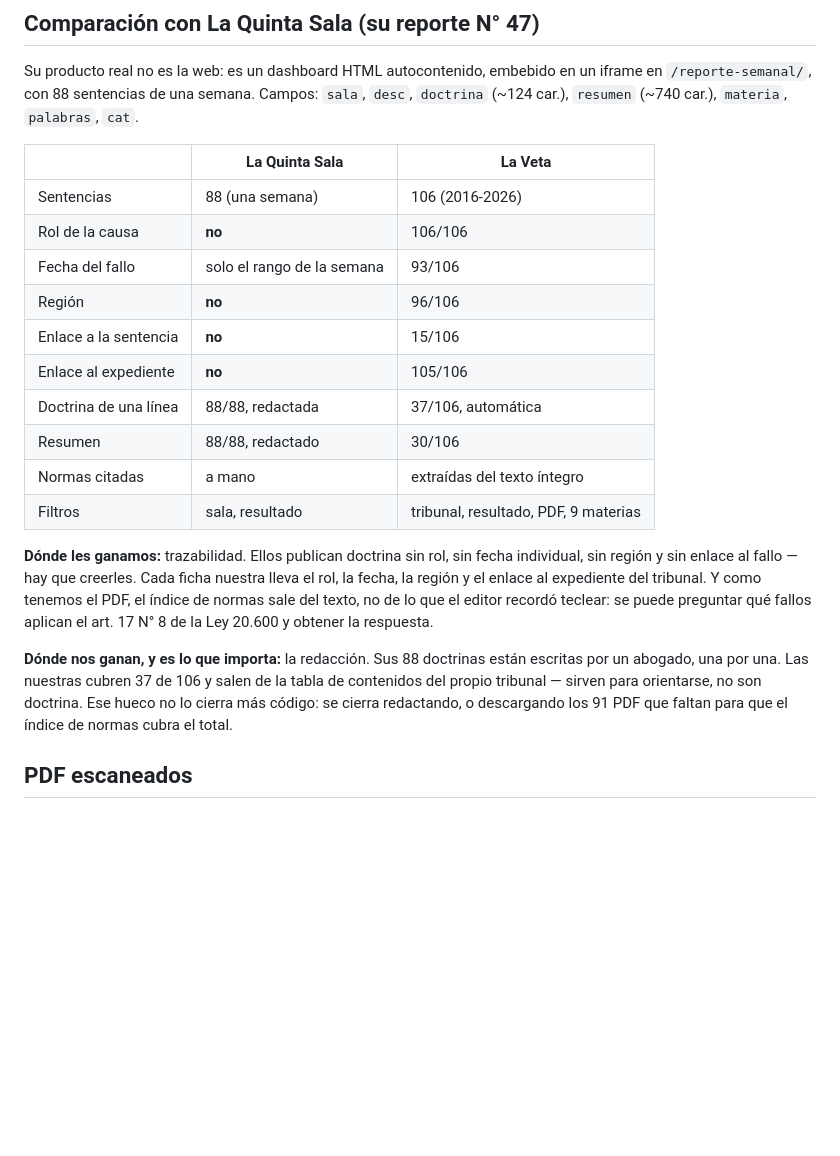
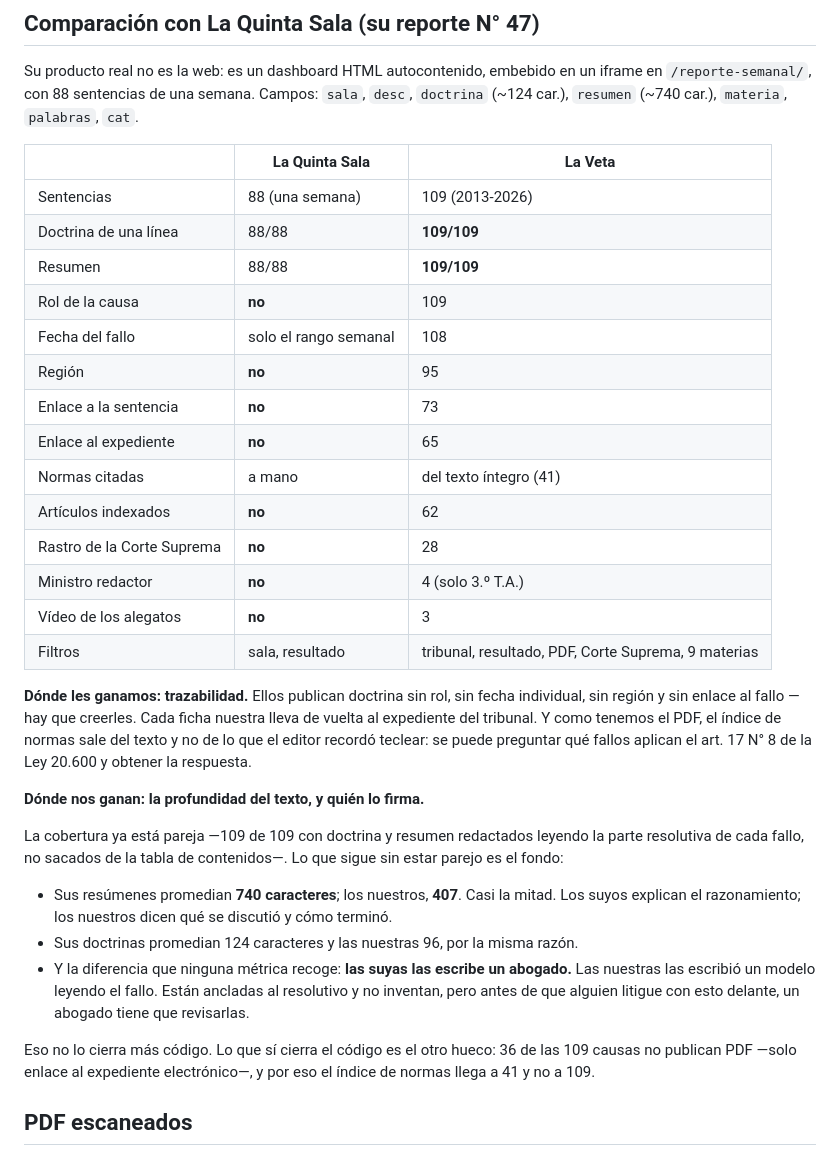
Before and after one commit to camiloceacarvajal/boletin-minero-ambiental, a Markdown page: README.md, the part around the change. GitHub-like rendering; blank space fills up the shorter version.

Commit message:
Actualiza la comparación: la cobertura ya está pareja, el fondo no
La sección era del 2 de septiembre, cuando había 37 de 106 doctrinas sacadas de
la tabla de contenidos. Hoy son 109 de 109 redactadas leyendo el resolutivo.

Lo que sigue sin estar parejo, y ahora se dice con números: sus resúmenes
promedian 740 caracteres y los nuestros 407; y las suyas las escribe un abogado.

Co-Authored-By: Claude Opus 5 <noreply@anthropic.com>

```diff
--- a/README.md
+++ b/README.md
@@ -80,29 +80,45 @@ iframe en `/reporte-semanal/`, con 88 sentencias de una semana. Campos: `sala`,
 
 | | La Quinta Sala | La Veta |
 |---|---|---|
-| Sentencias | 88 (una semana) | 106 (2016-2026) |
-| Rol de la causa | **no** | 106/106 |
-| Fecha del fallo | solo el rango de la semana | 93/106 |
-| Región | **no** | 96/106 |
-| Enlace a la sentencia | **no** | 15/106 |
-| Enlace al expediente | **no** | 105/106 |
-| Doctrina de una línea | 88/88, redactada | 37/106, automática |
-| Resumen | 88/88, redactado | 30/106 |
-| Normas citadas | a mano | extraídas del texto íntegro |
-| Filtros | sala, resultado | tribunal, resultado, PDF, 9 materias |
+| Sentencias | 88 (una semana) | 109 (2013-2026) |
+| Doctrina de una línea | 88/88 | **109/109** |
+| Resumen | 88/88 | **109/109** |
+| Rol de la causa | **no** | 109 |
+| Fecha del fallo | solo el rango semanal | 108 |
+| Región | **no** | 95 |
+| Enlace a la sentencia | **no** | 73 |
+| Enlace al expediente | **no** | 65 |
+| Normas citadas | a mano | del texto íntegro (41) |
+| Artículos indexados | **no** | 62 |
+| Rastro de la Corte Suprema | **no** | 28 |
+| Ministro redactor | **no** | 4 (solo 3.º T.A.) |
+| Vídeo de los alegatos | **no** | 3 |
+| Filtros | sala, resultado | tribunal, resultado, PDF, Corte Suprema, 9 materias |
 
-**Dónde les ganamos:** trazabilidad. Ellos publican doctrina sin rol, sin fecha
+**Dónde les ganamos: trazabilidad.** Ellos publican doctrina sin rol, sin fecha
 individual, sin región y sin enlace al fallo — hay que creerles. Cada ficha nuestra
-lleva el rol, la fecha, la región y el enlace al expediente del tribunal.
-Y como tenemos el PDF, el índice de normas sale del texto, no de lo que el editor
-recordó teclear: se puede preguntar qué fallos aplican el art. 17 N° 8 de la Ley
-20.600 y obtener la respuesta.
+lleva de vuelta al expediente del tribunal. Y como tenemos el PDF, el índice de
+normas sale del texto y no de lo que el editor recordó teclear: se puede preguntar
+qué fallos aplican el art. 17 N° 8 de la Ley 20.600 y obtener la respuesta.
 
-**Dónde nos ganan, y es lo que importa:** la redacción. Sus 88 doctrinas están
-escritas por un abogado, una por una. Las nuestras cubren 37 de 106 y salen de la
-tabla de contenidos del propio tribunal — sirven para orientarse, no son doctrina.
-Ese hueco no lo cierra más código: se cierra redactando, o descargando los 91 PDF
-que faltan para que el índice de normas cubra el total.
+**Dónde nos ganan: la profundidad del texto, y quién lo firma.**
+
+La cobertura ya está pareja —109 de 109 con doctrina y resumen redactados leyendo
+la parte resolutiva de cada fallo, no sacados de la tabla de contenidos—. Lo que
+sigue sin estar parejo es el fondo:
+
+- Sus resúmenes promedian **740 caracteres**; los nuestros, **407**. Casi la mitad.
+  Los suyos explican el razonamiento; los nuestros dicen qué se discutió y cómo
+  terminó.
+- Sus doctrinas promedian 124 caracteres y las nuestras 96, por la misma razón.
+- Y la diferencia que ninguna métrica recoge: **las suyas las escribe un abogado.**
+  Las nuestras las escribió un modelo leyendo el fallo. Están ancladas al
+  resolutivo y no inventan, pero antes de que alguien litigue con esto delante,
+  un abogado tiene que revisarlas.
+
+Eso no lo cierra más código. Lo que sí cierra el código es el otro hueco: 36 de
+las 109 causas no publican PDF —solo enlace al expediente electrónico—, y por eso
+el índice de normas llega a 41 y no a 109.
 
 ## PDF escaneados
 
```
